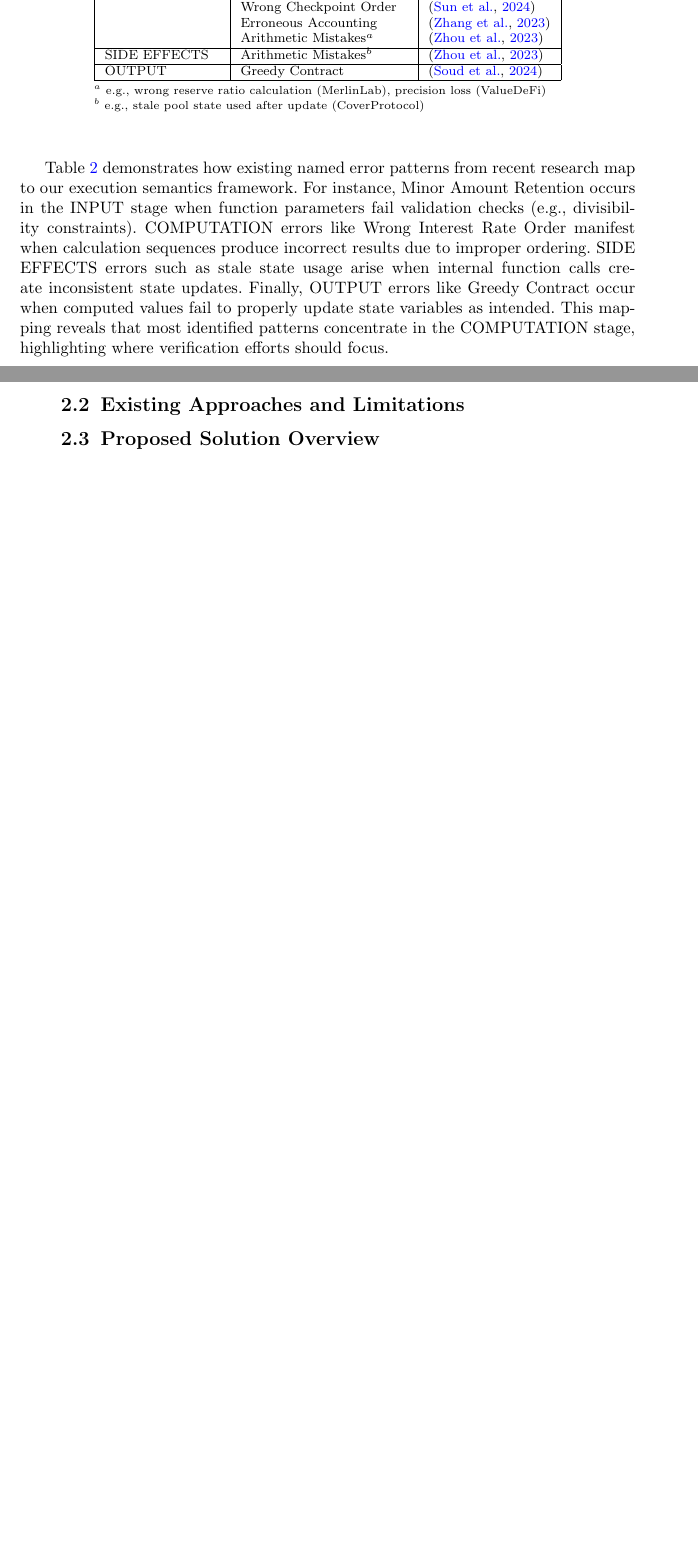
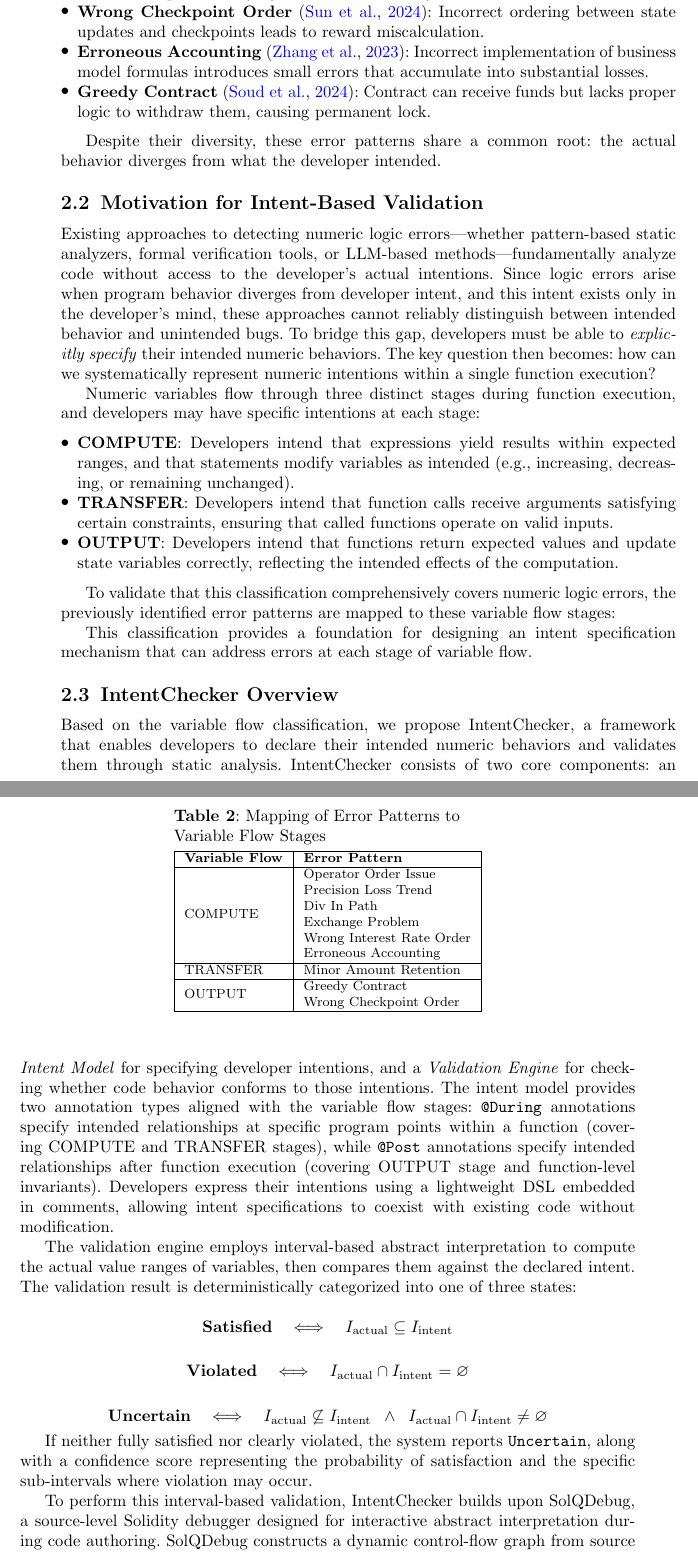
Before and after one commit to iwwyou/IntentChecker, a LaTeX paper (paper/main.tex): two parts of pages 5 and 6 of 11 before the commit and two parts of pages 4 and 5 of 11 after it, joined at a grey line, cut so that both start at the same text, the shorter picture padded with empty space. Compiled offline with pdfLaTeX.

Commit message:
251229 1822 modification push

```diff
--- a/paper/main.tex
+++ b/paper/main.tex
@@ -287,11 +251,50 @@ providing a more precise understanding of where and how numeric logic errors occ
+    \item \textbf{Wrong Interest Rate Order}~\citep{gptscan}: Balance calculations using outdated or prematurely updated interest rates yield incorrect results.
+
+    \item \textbf{Wrong Checkpoint Order}~\citep{gptscan}: Incorrect ordering between state updates and checkpoints leads to reward miscalculation.
+
+    \item \textbf{Erroneous Accounting}~\citep{exploitablebugs}: Incorrect implementation of business model formulas introduces small errors that accumulate into substantial losses.
+
+    \item \textbf{Greedy Contract}~\citep{flyinointment}: Contract can receive funds but lacks proper logic to withdraw them, causing permanent lock.
+
+\end{itemize}
+
+Despite their diversity, these error patterns share a common root: the actual behavior diverges from what the developer intended.
+
+\subsection{Motivation for Intent-Based Validation}
+
+Existing approaches to detecting numeric logic errors---whether pattern-based static analyzers, formal verification tools, or LLM-based methods---fundamentally analyze code without access to the developer's actual intentions.
+Since logic errors arise when program behavior diverges from developer intent, and this intent exists only in the developer's mind, these approaches cannot reliably distinguish between intended behavior and unintended bugs.
+To bridge this gap, developers must be able to \textit{explicitly specify} their intended numeric behaviors.
+The key question then becomes: how can we systematically represent numeric intentions within a single function execution?
+
+Numeric variables flow through three distinct stages during function execution, and developers may have specific intentions at each stage:
+
+\begin{itemize}
+    \item \textbf{COMPUTE}: Developers intend that expressions yield results within expected ranges, and that statements modify variables as intended (e.g., increasing, decreasing, or remaining unchanged).
+
+    \item \textbf{TRANSFER}: Developers intend that function calls receive arguments satisfying certain constraints,
+    ensuring that called functions operate on valid inputs.
+
+    \item \textbf{OUTPUT}: Developers intend that functions return expected values and update state variables correctly,
+    reflecting the intended effects of the computation.
+\end{itemize}
+
+To validate that this classification comprehensively covers numeric logic errors,
+the previously identified error patterns are mapped to these variable flow stages:
+
 \begin{table}[!h]
 \centering
-\caption{Mapping of Existing Error Patterns to Execution Semantics}
+\caption{Mapping of Error Patterns to Variable Flow Stages}
 \label{tab:error_mapping}
-\begin{tabular}{|l|l|l|}
+\begin{tabular}{|l|l|}
 \hline
-\textbf{Execution Stage} & \textbf{Error Pattern} & \textbf{Reference} \\
+\textbf{Variable Flow} & \textbf{Error Pattern} \\
 \hline
-\multirow{1}{*}{INPUT}
-& Minor Amount Retention & \citep{numscout} \\
+\multirow{6}{*}{COMPUTE}
+& Operator Order Issue \\
+& Precision Loss Trend \\
+& Div In Path \\
+& Exchange Problem \\
+& Wrong Interest Rate Order \\
+& Erroneous Accounting \\
 \hline
@@ -303,25 +301,43 @@ providing a more precise understanding of where and how numeric logic errors occ
-& Wrong Interest Rate Order & \citep{gptscan} \\
-& Wrong Checkpoint Order & \citep{gptscan} \\
-& Erroneous Accounting & \citep{exploitablebugs} \\
-& Arithmetic Mistakes$^{a}$ & \citep{defiattacks} \\
+TRANSFER & Minor Amount Retention \\
 \hline
-SIDE EFFECTS & Arithmetic Mistakes$^{b}$ & \citep{defiattacks} \\
-\hline
-OUTPUT & Greedy Contract & \citep{flyinointment} \\
+\multirow{2}{*}{OUTPUT}
+& Greedy Contract \\
+& Wrong Checkpoint Order \\
 \hline
 \end{tabular}
-\footnotesize{
-$^{a}$ e.g., wrong reserve ratio calculation (MerlinLab), precision loss (ValueDeFi)\\
-$^{b}$ e.g., stale pool state used after update (CoverProtocol)
-}
 \end{table}
 
-Table~\ref{tab:error_mapping} demonstrates how existing named error patterns from recent research map to our execution semantics framework.
-For instance, Minor Amount Retention occurs in the INPUT stage when function parameters fail validation checks (e.g., divisibility constraints).
-COMPUTATION errors like Wrong Interest Rate Order manifest when calculation sequences produce incorrect results due to improper ordering.
-SIDE EFFECTS errors such as stale state usage arise when internal function calls create inconsistent state updates.
-Finally, OUTPUT errors like Greedy Contract occur when computed values fail to properly update state variables as intended.
-This mapping reveals that most identified patterns concentrate in the COMPUTATION stage, highlighting where verification efforts should focus.
+This classification provides a foundation for designing an intent specification mechanism that can address errors at each stage of variable flow.
 
-\subsection{Existing Approaches and Limitations}
-\subsection{Proposed Solution Overview}
+\subsection{IntentChecker Overview}
+
+Based on the variable flow classification, we propose IntentChecker, a framework that enables developers to declare their intended numeric behaviors and validates them through static analysis.
+IntentChecker consists of two core components: an \textit{Intent Model} for specifying developer intentions, and a \textit{Validation Engine} for checking whether code behavior conforms to those intentions.
+The intent model provides two annotation types aligned with the variable flow stages:
+\texttt{@During} annotations specify intended relationships at specific program points within a function (covering COMPUTE and TRANSFER stages),
+while \texttt{@Post} annotations specify intended relationships after function execution (covering OUTPUT stage and function-level invariants).
+Developers express their intentions using a lightweight DSL embedded in comments, allowing intent specifications to coexist with existing code without modification.
+
+The validation engine employs interval-based abstract interpretation to compute the actual value ranges of variables, then compares them against the declared intent.
+The validation result is deterministically categorized into one of three states:
+
+\[
+  \textbf{Satisfied} \quad \Longleftrightarrow \quad
+    I_{\text{actual}} \subseteq I_{\text{intent}}
+\]
+
+\[
+  \textbf{Violated} \quad \Longleftrightarrow \quad
+    I_{\text{actual}} \cap I_{\text{intent}} = \varnothing
+\]
+
+\[
+  \textbf{Uncertain} \quad \Longleftrightarrow \quad
+    I_{\text{actual}} \not\subseteq I_{\text{intent}}
+    \;\;\wedge\;\; I_{\text{actual}} \cap I_{\text{intent}} \neq \varnothing
+\]
+
+If neither fully satisfied nor clearly violated, the system reports \texttt{Uncertain}, along with a confidence score representing the probability of satisfaction and the specific sub-intervals where violation may occur.
+
+To perform this interval-based validation, IntentChecker builds upon SolQDebug, a source-level Solidity debugger designed for interactive abstract interpretation during code authoring.
+SolQDebug constructs a dynamic control-flow graph from source code and executes abstract interpretation over a fixed-point lattice of interval values.
```
Also changed, not shown: out/main.pdf, paper/main.tex (90 more changed lines), 4 other files.
